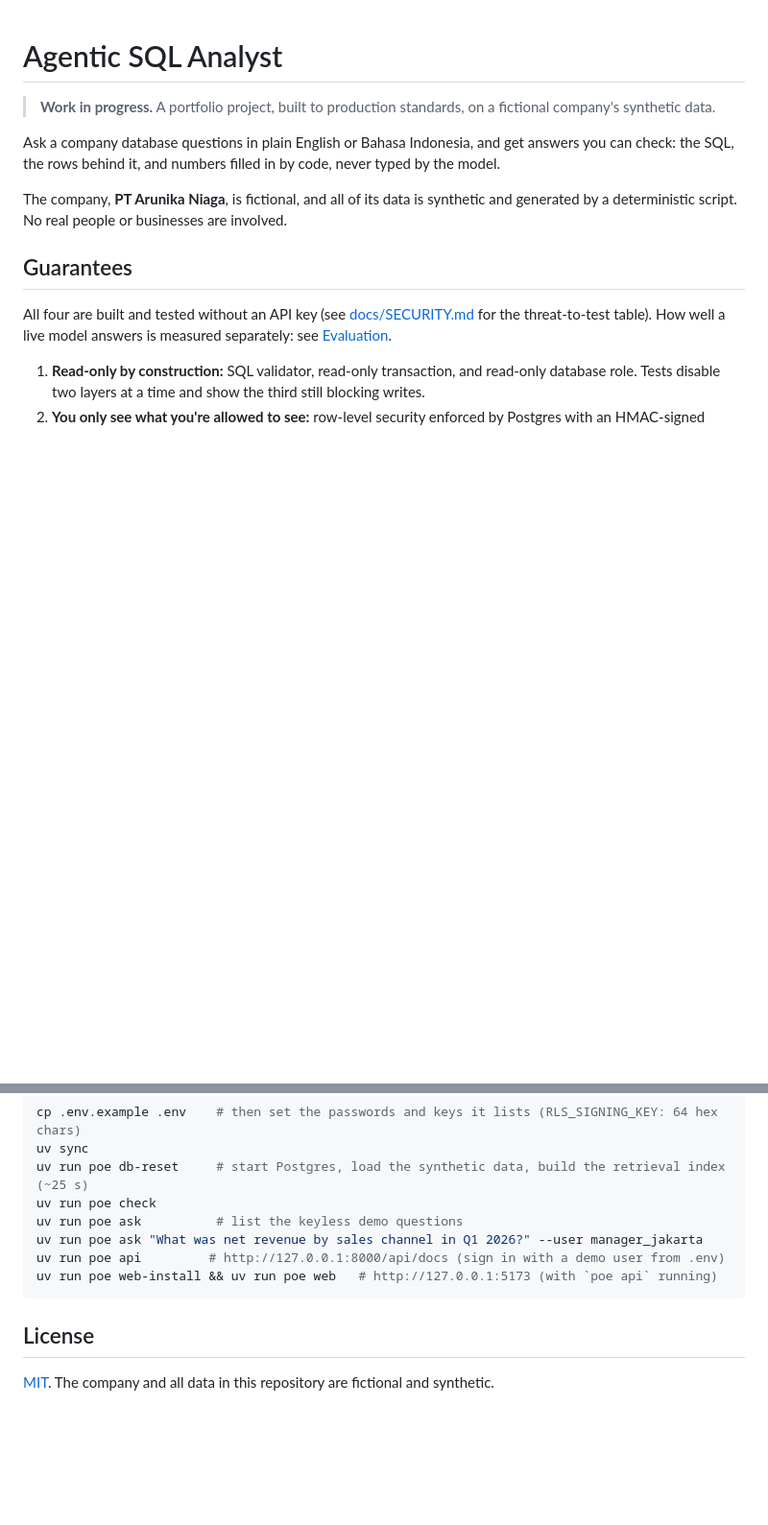
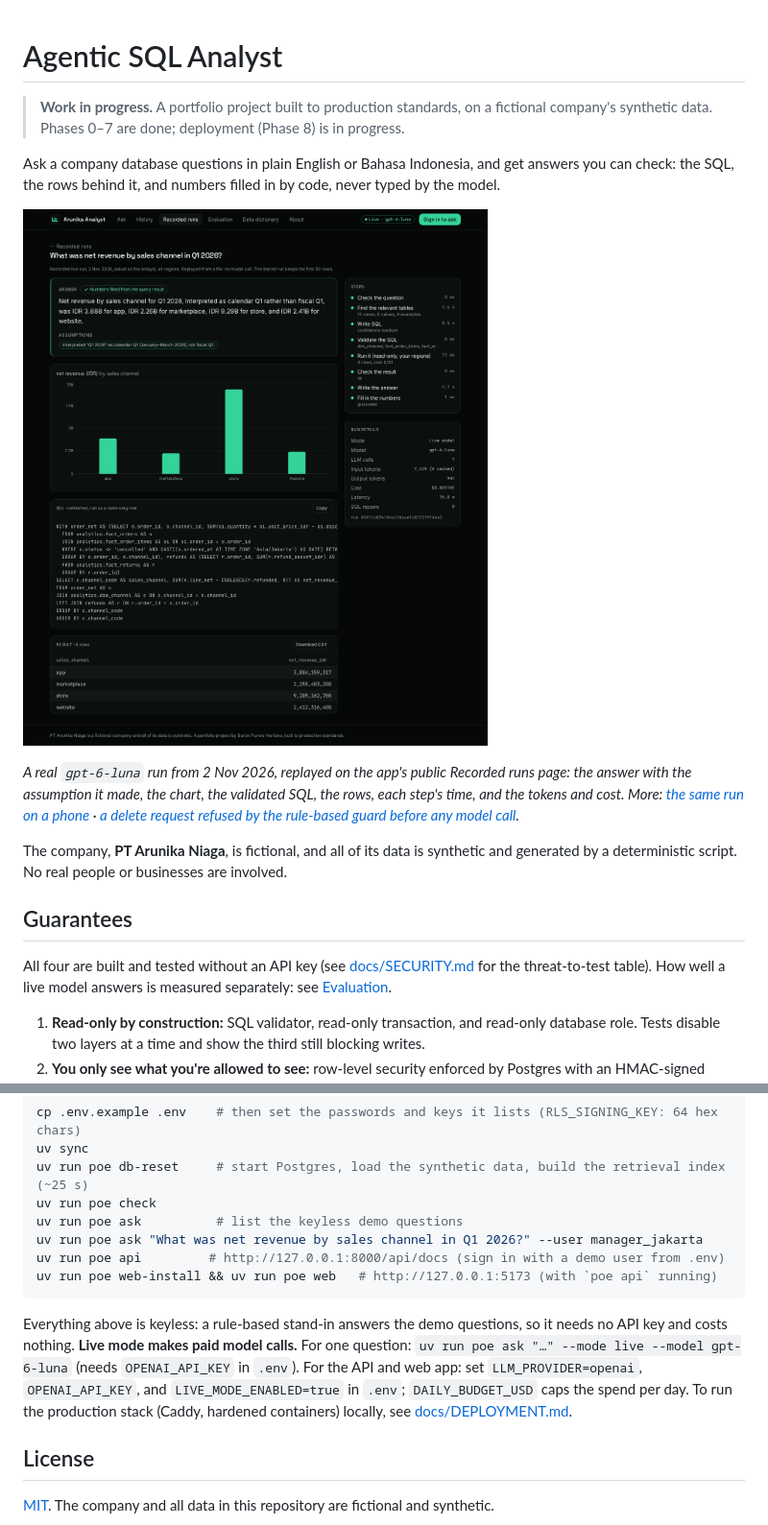
Before and after one commit to Baron197/agentic-sql-analyst, a Markdown page: README.md, 2 parts joined by grey strips. Shown at 96% size. Drawn GitHub-style; pictures changed too: docs/screenshots/recorded-answer-desktop-1280.png (added); blank space fills up the shorter version.

````diff
--- a/README.md
+++ b/README.md
@@ -1,8 +1,12 @@
 # Agentic SQL Analyst
 
-> **Work in progress.** A portfolio project, built to production standards, on a fictional company's synthetic data.
+> **Work in progress.** A portfolio project built to production standards, on a fictional company's synthetic data. Phases 0–7 are done; deployment (Phase 8) is in progress.
 
 Ask a company database questions in plain English or Bahasa Indonesia, and get answers you can check: the SQL, the rows behind it, and numbers filled in by code, never typed by the model.
+
+![A live gpt-6-luna answer: net revenue by sales channel in Q1 2026, with its assumption, bar chart, SQL, result rows, steps, and run details](docs/screenshots/recorded-answer-desktop-1280.png)
+
+_A real `gpt-6-luna` run from 2 Nov 2026, replayed on the app's public Recorded runs page: the answer with the assumption it made, the chart, the validated SQL, the rows, each step's time, and the tokens and cost. More: [the same run on a phone](docs/screenshots/recorded-answer-mobile-375.png) · [a delete request refused by the rule-based guard before any model call](docs/screenshots/recorded-refusal-desktop-1280.png)._
 
 The company, **PT Arunika Niaga**, is fictional, and all of its data is synthetic and generated by a deterministic script. No real people or businesses are involved.
 
@@ -55,6 +66,8 @@ uv run poe api         # http://127.0.0.1:8000/api/docs (sign in with a demo use
 uv run poe web-install && uv run poe web   # http://127.0.0.1:5173 (with `poe api` running)
 ```
 
+Everything above is keyless: a rule-based stand-in answers the demo questions, so it needs no API key and costs nothing. **Live mode makes paid model calls.** For one question: `uv run poe ask "…" --mode live --model gpt-6-luna` (needs `OPENAI_API_KEY` in `.env`). For the API and web app: set `LLM_PROVIDER=openai`, `OPENAI_API_KEY`, and `LIVE_MODE_ENABLED=true` in `.env`; `DAILY_BUDGET_USD` caps the spend per day. To run the production stack (Caddy, hardened containers) locally, see [docs/DEPLOYMENT.md](docs/DEPLOYMENT.md#rehearse-locally).
+
 ## License
 
 [MIT](LICENSE). The company and all data in this repository are fictional and synthetic.
````
Also changed, not shown: other parts of README.md (+12 -5 lines), PROGRESS.md (+6 -0 lines), docs/DECISIONS.md (+1 -1 lines), docs/screenshots/recorded-answer-mobile-375.png (added), docs/screenshots/recorded-refusal-desktop-1280.png (added), 5 other files.
